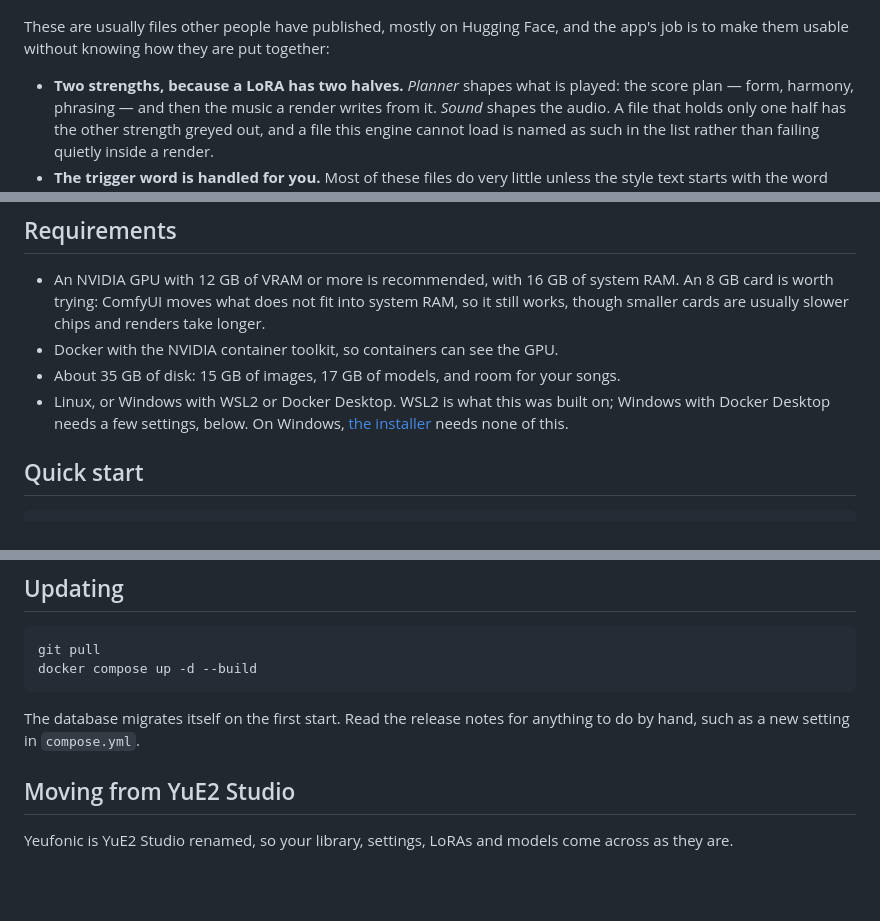
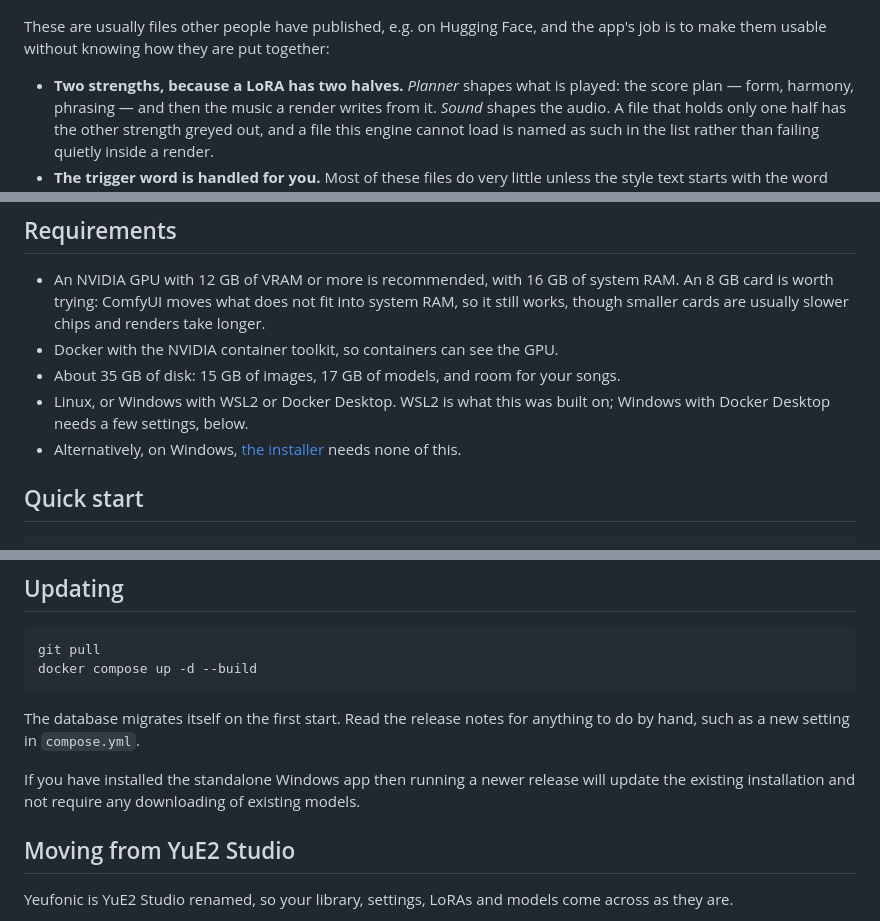
Before and after one commit to mrf4nta/yeufonic, a Markdown page: README.md, 3 parts joined by grey strips. GitHub-like rendering; blank space fills up the shorter version.

```diff
--- a/README.md
+++ b/README.md
@@ -107,7 +103,7 @@ LoRA** list at the bottom of the form, in all three modes. **Download** hands on
 
 [![Style LoRA](docs/screenshots/style-lora.png)](https://raw.githubusercontent.com/yeufonic/yeufonic/main/docs/screenshots/full/style-lora.png)
 
-These are usually files other people have published, mostly on Hugging Face, and
+These are usually files other people have published, e.g. on Hugging Face, and
 the app's job is to make them usable without knowing how they are put together:
 
 - **Two strengths, because a LoRA has two halves.** *Planner* shapes what is played: the score
@@ -232,8 +229,8 @@ are not downloaded again. Deleting that folder removes it.
 - Docker with the NVIDIA container toolkit, so containers can see the GPU.
 - About 35 GB of disk: 15 GB of images, 17 GB of models, and room for your songs.
 - Linux, or Windows with WSL2 or Docker Desktop. WSL2 is what this was built on; Windows with
-  Docker Desktop needs a few settings, below. On Windows, [the installer](#on-windows-without-docker)
-  needs none of this.
+  Docker Desktop needs a few settings, below.
+- Alternatively, on Windows, [the installer](#on-windows-without-docker) needs none of this.
 
 ## Quick start
 
@@ -318,6 +315,9 @@ docker compose up -d --build
 
 The database migrates itself on the first start. Read the release notes for anything to do by
 hand, such as a new setting in `compose.yml`.
+
+If you have installed the standalone Windows app then running a newer release will update the existing
+installation and not require any downloading of existing models.
 
 ## Moving from YuE2 Studio
 
```
Also changed, not shown: other parts of README.md (+19 -22 lines).
